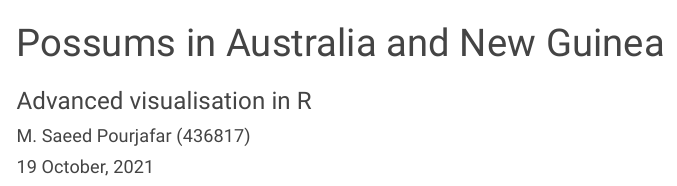
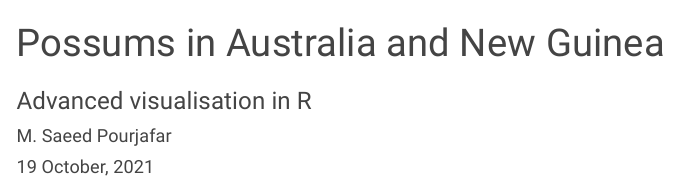
Before and after one commit to SaeedPourjafar/scatterplot_r, an R Markdown document (possum.Rmd): the page in a window 1100 px wide, from its top. Rendered offline with R 4.5, knitr and Pandoc, with nearby package versions; code that draws random numbers runs with fixed seeds of ours; some code elsewhere in the file could not run offline; menus at the side of the page are left out.

Commit message:
Update possum.Rmd

```diff
--- a/possum.Rmd
+++ b/possum.Rmd
@@ -3,7 +3,7 @@ title: "Possums in Australia and New Guinea"
 subtitle: |
   | Advanced visualisation in R
 author:
-  - M. Saeed Pourjafar (436817)
+  - M. Saeed Pourjafar
 date: "`r format(Sys.time(), '%d %B, %Y')`"
 output:
   html_document:
```
